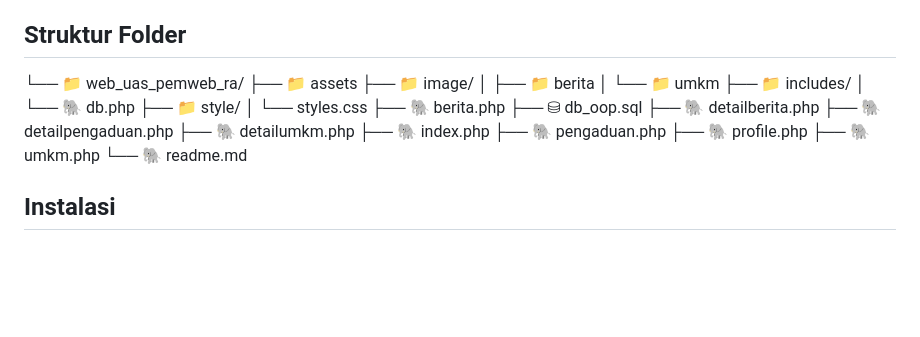
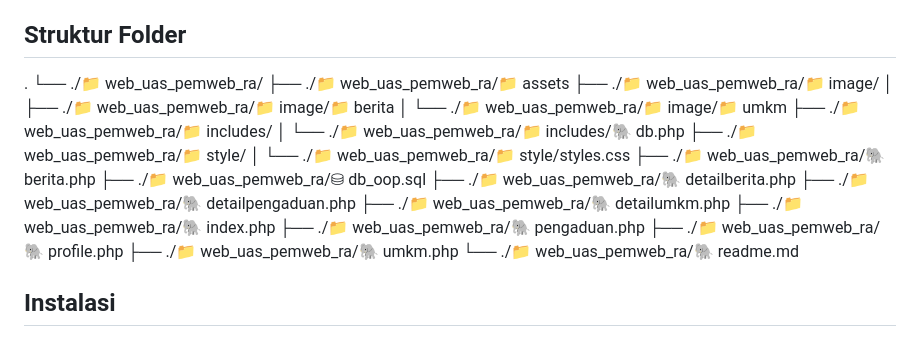
Before and after one commit to 122140015devaahmad/uas_pemweb_ra, a Markdown page: readme.md, the part around the change. Drawn GitHub-style; blank space fills up the shorter version.

```diff
--- a/readme.md
+++ b/readme.md
@@ -41,25 +41,26 @@ Teknologi yang digunakan pada pembangunan website ini antara lain adalah:
 - [MySQL Workbench] - MySQL Workbench adalah alat visual terpadu untuk arsitek database, pengembang, dan DBA.
 
 ## Struktur Folder
-└── 📁 web_uas_pemweb_ra/
-    ├── 📁 assets
-    ├── 📁 image/
-    │   ├── 📁 berita
-    │   └── 📁 umkm
-    ├── 📁 includes/
-    │   └── 🐘 db.php
-    ├── 📁 style/
-    │   └── styles.css
-    ├── 🐘 berita.php
-    ├── ⛁ db_oop.sql
-    ├── 🐘 detailberita.php
-    ├── 🐘 detailpengaduan.php
-    ├── 🐘 detailumkm.php
-    ├── 🐘 index.php
-    ├── 🐘 pengaduan.php
-    ├── 🐘 profile.php
-    ├── 🐘 umkm.php
-    └── 🐘 readme.md
+.
+└── ./📁 web_uas_pemweb_ra/
+    ├── ./📁 web_uas_pemweb_ra/📁 assets
+    ├── ./📁 web_uas_pemweb_ra/📁 image/
+    │   ├── ./📁 web_uas_pemweb_ra/📁 image/📁 berita
+    │   └── ./📁 web_uas_pemweb_ra/📁 image/📁 umkm
+    ├── ./📁 web_uas_pemweb_ra/📁 includes/
+    │   └── ./📁 web_uas_pemweb_ra/📁 includes/🐘 db.php
+    ├── ./📁 web_uas_pemweb_ra/📁 style/
+    │   └── ./📁 web_uas_pemweb_ra/📁 style/styles.css
+    ├── ./📁 web_uas_pemweb_ra/🐘 berita.php
+    ├── ./📁 web_uas_pemweb_ra/⛁ db_oop.sql
+    ├── ./📁 web_uas_pemweb_ra/🐘 detailberita.php
+    ├── ./📁 web_uas_pemweb_ra/🐘 detailpengaduan.php
+    ├── ./📁 web_uas_pemweb_ra/🐘 detailumkm.php
+    ├── ./📁 web_uas_pemweb_ra/🐘 index.php
+    ├── ./📁 web_uas_pemweb_ra/🐘 pengaduan.php
+    ├── ./📁 web_uas_pemweb_ra/🐘 profile.php
+    ├── ./📁 web_uas_pemweb_ra/🐘 umkm.php
+    └── ./📁 web_uas_pemweb_ra/🐘 readme.md
 
 ## Instalasi
 - Download repositori dari github
```
